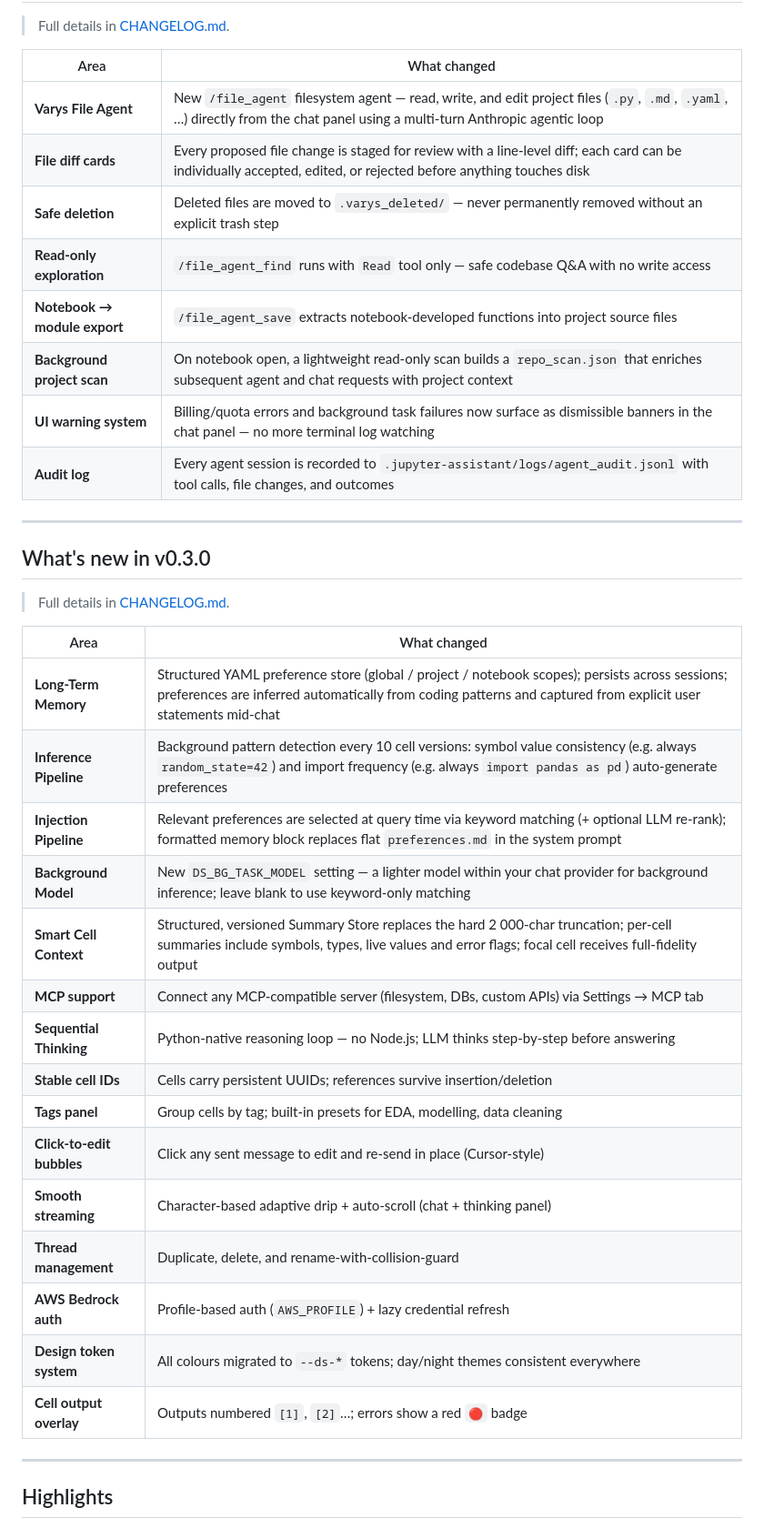
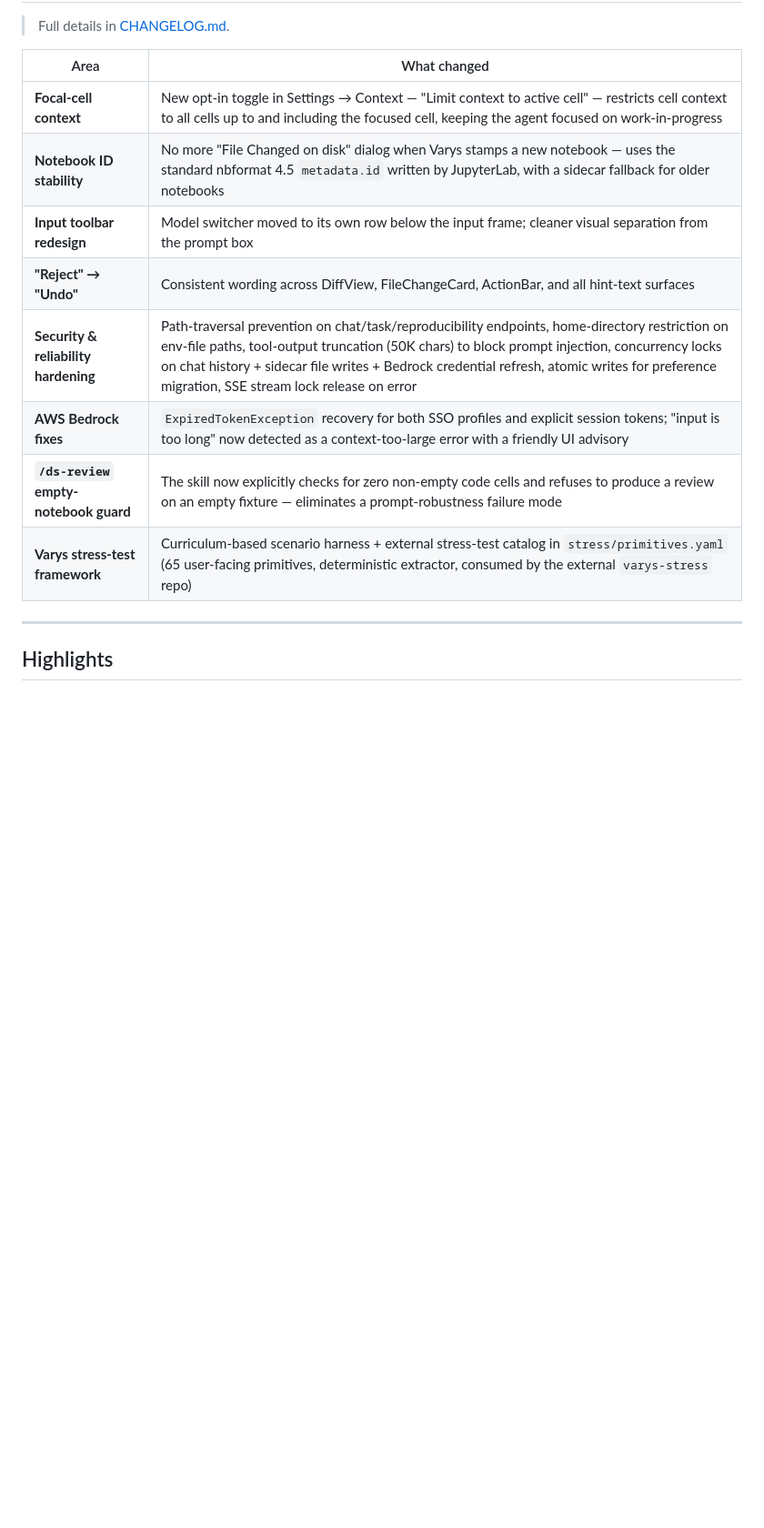
Before and after one commit to brightappsllc/varys-ai, a Markdown page: README.md, the part around one of its changes. Shown at 91% size. Drawn GitHub-style; blank space fills up the shorter version.

```diff
--- a/README.md
+++ b/README.md
@@ -25,38 +25,14 @@ No Node.js required on the user's machine. No cloud account lock-in. Works with
 
 | Area | What changed |
 |---|---|
-| **Varys File Agent** | New `/file_agent` filesystem agent — read, write, and edit project files (`.py`, `.md`, `.yaml`, …) directly from the chat panel using a multi-turn Anthropic agentic loop |
-| **File diff cards** | Every proposed file change is staged for review with a line-level diff; each card can be individually accepted, edited, or rejected before anything touches disk |
-| **Safe deletion** | Deleted files are moved to `.varys_deleted/` — never permanently removed without an explicit trash step |
-| **Read-only exploration** | `/file_agent_find` runs with `Read` tool only — safe codebase Q&A with no write access |
-| **Notebook → module export** | `/file_agent_save` extracts notebook-developed functions into project source files |
-| **Background project scan** | On notebook open, a lightweight read-only scan builds a `repo_scan.json` that enriches subsequent agent and chat requests with project context |
-| **UI warning system** | Billing/quota errors and background task failures now surface as dismissible banners in the chat panel — no more terminal log watching |
-| **Audit log** | Every agent session is recorded to `.jupyter-assistant/logs/agent_audit.jsonl` with tool calls, file changes, and outcomes |
-
----
-
-## What's new in v0.3.0
-
-> Full details in [CHANGELOG.md](CHANGELOG.md).
-
-| Area | What changed |
-|---|---|
-| **Long-Term Memory** | Structured YAML preference store (global / project / notebook scopes); persists across sessions; preferences are inferred automatically from coding patterns and captured from explicit user statements mid-chat |
-| **Inference Pipeline** | Background pattern detection every 10 cell versions: symbol value consistency (e.g. always `random_state=42`) and import frequency (e.g. always `import pandas as pd`) auto-generate preferences |
-| **Injection Pipeline** | Relevant preferences are selected at query time via keyword matching (+ optional LLM re-rank); formatted memory block replaces flat `preferences.md` in the system prompt |
-| **Background Model** | New `DS_BG_TASK_MODEL` setting — a lighter model within your chat provider for background inference; leave blank to use keyword-only matching |
-| **Smart Cell Context** | Structured, versioned Summary Store replaces the hard 2 000-char truncation; per-cell summaries include symbols, types, live values and error flags; focal cell receives full-fidelity output |
-| **MCP support** | Connect any MCP-compatible server (filesystem, DBs, custom APIs) via Settings → MCP tab |
-| **Sequential Thinking** | Python-native reasoning loop — no Node.js; LLM thinks step-by-step before answering |
-| **Stable cell IDs** | Cells carry persistent UUIDs; references survive insertion/deletion |
-| **Tags panel** | Group cells by tag; built-in presets for EDA, modelling, data cleaning |
-| **Click-to-edit bubbles** | Click any sent message to edit and re-send in place (Cursor-style) |
-| **Smooth streaming** | Character-based adaptive drip + auto-scroll (chat + thinking panel) |
-| **Thread management** | Duplicate, delete, and rename-with-collision-guard |
-| **AWS Bedrock auth** | Profile-based auth (`AWS_PROFILE`) + lazy credential refresh |
-| **Design token system** | All colours migrated to `--ds-*` tokens; day/night themes consistent everywhere |
-| **Cell output overlay** | Outputs numbered `[1]`, `[2]`…; errors show a red `🔴` badge |
+| **Focal-cell context** | New opt-in toggle in Settings → Context — "Limit context to active cell" — restricts cell context to all cells up to and including the focused cell, keeping the agent focused on work-in-progress |
+| **Notebook ID stability** | No more "File Changed on disk" dialog when Varys stamps a new notebook — uses the standard nbformat 4.5 `metadata.id` written by JupyterLab, with a sidecar fallback for older notebooks |
+| **Input toolbar redesign** | Model switcher moved to its own row below the input frame; cleaner visual separation from the prompt box |
+| **"Reject" → "Undo"** | Consistent wording across DiffView, FileChangeCard, ActionBar, and all hint-text surfaces |
+| **Security & reliability hardening** | Path-traversal prevention on chat/task/reproducibility endpoints, home-directory restriction on env-file paths, tool-output truncation (50K chars) to block prompt injection, concurrency locks on chat history + sidecar file writes + Bedrock credential refresh, atomic writes for preference migration, SSE stream lock release on error |
+| **AWS Bedrock fixes** | `ExpiredTokenException` recovery for both SSO profiles and explicit session tokens; "input is too long" now detected as a context-too-large error with a friendly UI advisory |
+| **`/ds-review` empty-notebook guard** | The skill now explicitly checks for zero non-empty code cells and refuses to produce a review on an empty fixture — eliminates a prompt-robustness failure mode |
+| **Varys stress-test framework** | Curriculum-based scenario harness + external stress-test catalog in `stress/primitives.yaml` (65 user-facing primitives, deterministic extractor, consumed by the external `varys-stress` repo) |
 
 ---
 
```
Also changed, not shown: other parts of README.md (+2 -2 lines), CHANGELOG.md (+15 -0 lines), varys/CHANGELOG.md (+15 -0 lines).
